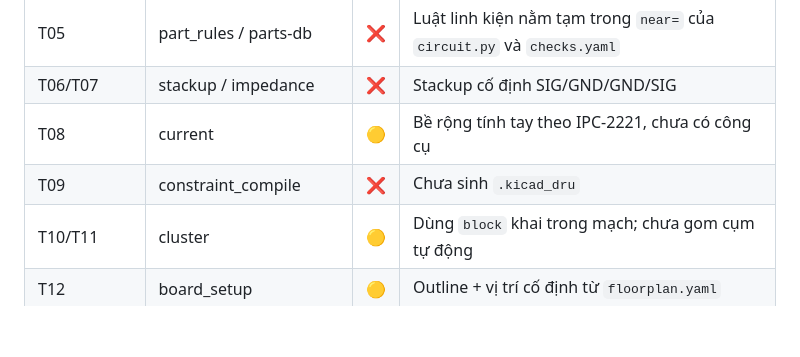
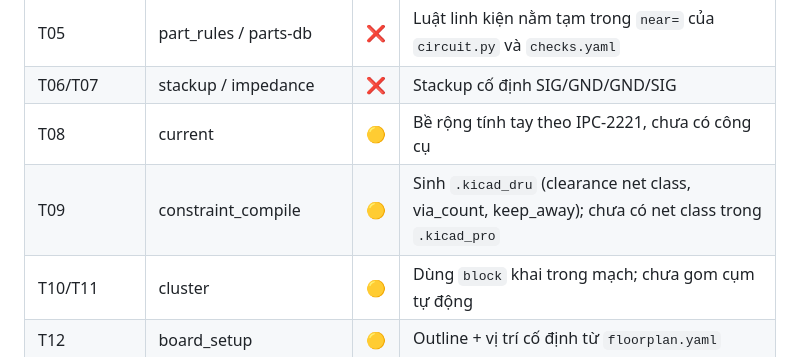
Before and after one commit to HoangViet93/ARIA, a Markdown page: pcb-autolayout/CONFORMANCE.md, the part around the change. GitHub-like rendering; blank space fills up the shorter version.

Commit message:
pcb-autolayout: CONFORMANCE T09 status
Co-Authored-By: Claude Opus 5.5 <noreply@anthropic.com>
Claude-Session: https://claude.ai/code/session_012jwodCpQFB8wopi3P3TnUz

```diff
--- a/pcb-autolayout/CONFORMANCE.md
+++ b/pcb-autolayout/CONFORMANCE.md
@@ -22,7 +22,7 @@ rule "đồng ý với nhau" cùng sai. Cần board vẽ tay thật để kiểm
 | T05 | part_rules / parts-db | ❌ | Luật linh kiện nằm tạm trong `near=` của `circuit.py` và `checks.yaml` |
 | T06/T07 | stackup / impedance | ❌ | Stackup cố định SIG/GND/GND/SIG |
 | T08 | current | 🟡 | Bề rộng tính tay theo IPC-2221, chưa có công cụ |
-| T09 | constraint_compile | ❌ | Chưa sinh `.kicad_dru` |
+| T09 | constraint_compile | 🟡 | Sinh `.kicad_dru` (clearance net class, via_count, keep_away); chưa có net class trong `.kicad_pro` |
 | T10/T11 | cluster | 🟡 | Dùng `block` khai trong mạch; chưa gom cụm tự động |
 | T12 | board_setup | 🟡 | Outline + vị trí cố định từ `floorplan.yaml` |
 | T13 | board_from_netlist | ✅ | `kicad_board.build()` qua pcbnew |
```
